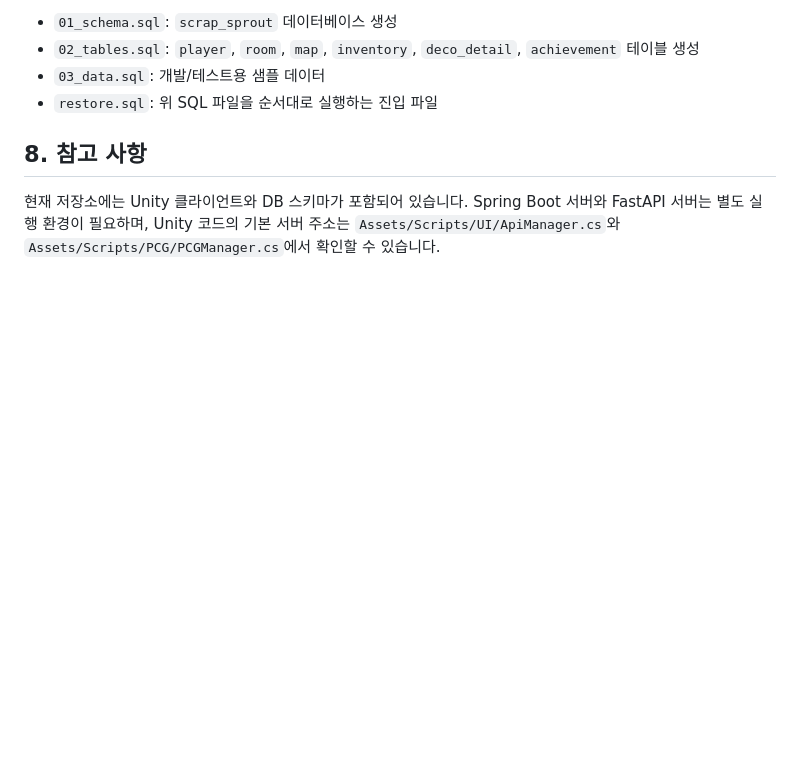
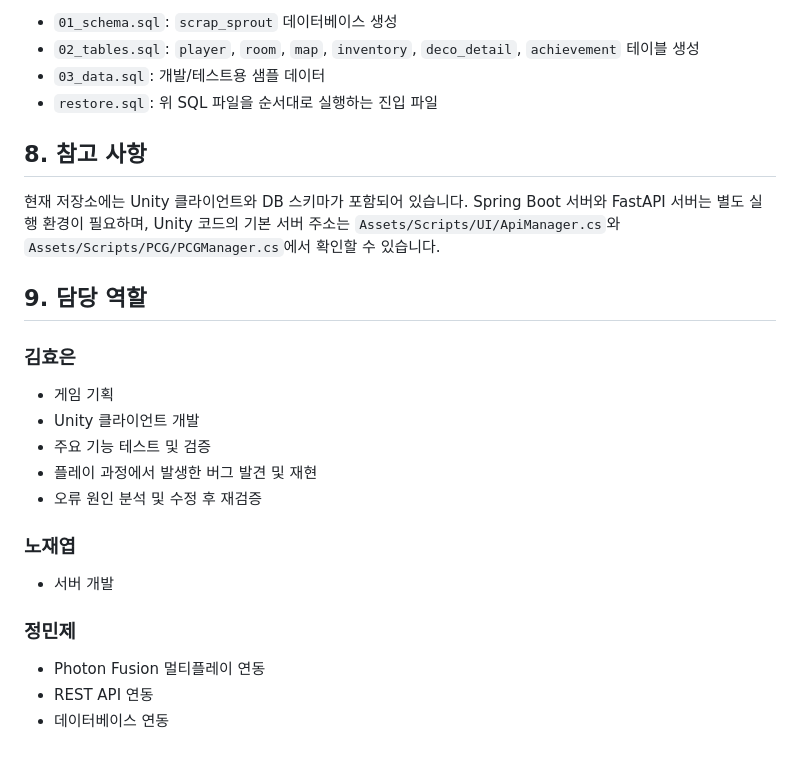
Before and after one commit to kimhyoeun98/ScrapAndSprout, a Markdown page: README.md, the part around the change. Drawn GitHub-style; blank space fills up the shorter version.

```diff
--- a/README.md
+++ b/README.md
@@ -64,3 +64,20 @@ DB 복원 파일은 상위 폴더의 `scrap_sprout_db`에 있습니다.
 ## 8. 참고 사항
 
 현재 저장소에는 Unity 클라이언트와 DB 스키마가 포함되어 있습니다. Spring Boot 서버와 FastAPI 서버는 별도 실행 환경이 필요하며, Unity 코드의 기본 서버 주소는 `Assets/Scripts/UI/ApiManager.cs`와 `Assets/Scripts/PCG/PCGManager.cs`에서 확인할 수 있습니다.
+
+## 9. 담당 역할
+
+### 김효은
+- 게임 기획
+- Unity 클라이언트 개발
+- 주요 기능 테스트 및 검증
+- 플레이 과정에서 발생한 버그 발견 및 재현
+- 오류 원인 분석 및 수정 후 재검증
+
+### 노재엽
+- 서버 개발
+
+### 정민제
+- Photon Fusion 멀티플레이 연동
+- REST API 연동
+- 데이터베이스 연동
```
